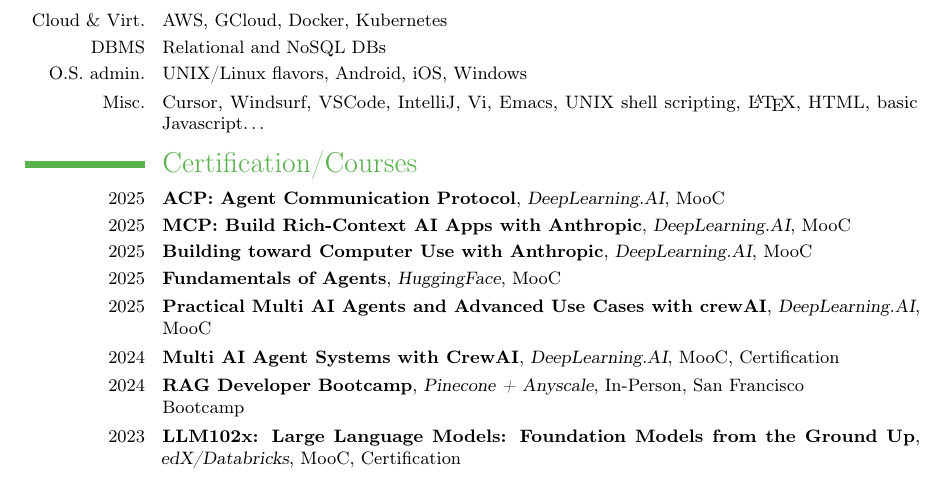
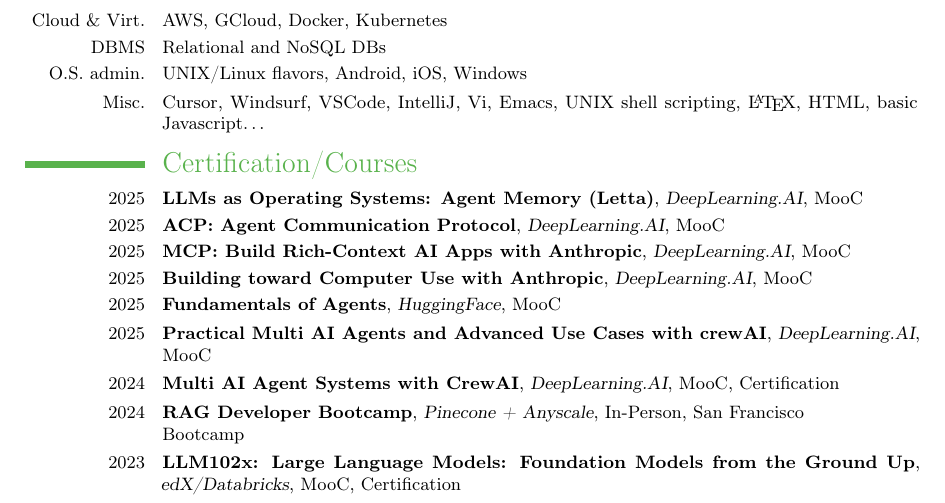
Before and after one commit to francisco-perez-sorrosal/cv, a LaTeX CV (2025_FranciscoPerezSorrosal_CV_English.tex): part of page 7 of 9, cut so that both start at the same text. Compiled offline with pdfLaTeX.

Commit message:
Add Letta course

```diff
--- a/2025_FranciscoPerezSorrosal_CV_English.tex
+++ b/2025_FranciscoPerezSorrosal_CV_English.tex
@@ -358,6 +358,7 @@
 \vspace{0.2cm}
 %------------- EDUCATION --------------------------------------------
 \section{Certification/Courses}
+\cventry{2025}{LLMs as Operating Systems: Agent Memory (Letta)}{DeepLearning.AI}{MooC}{}{}
 \cventry{2025}{ACP: Agent Communication Protocol}{DeepLearning.AI}{MooC}{}{}
 \cventry{2025}{MCP: Build Rich-Context AI Apps with Anthropic}{DeepLearning.AI}{MooC}{}{}
 \cventry{2025}{Building toward Computer Use with Anthropic}{DeepLearning.AI}{MooC}{}{}
```
Also changed, not shown: 2025_FranciscoPerezSorrosal_CV_English.pdf.
